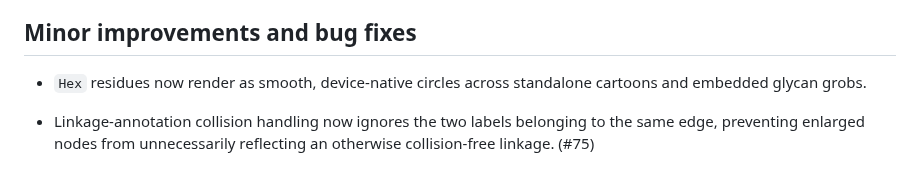
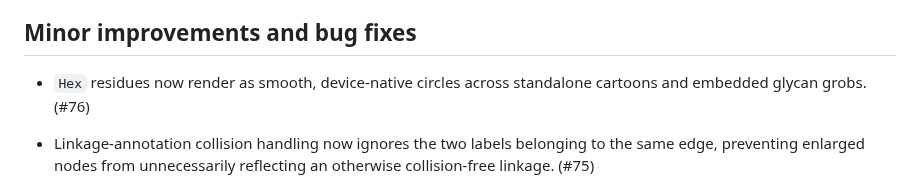
Before and after one commit to glycoverse/glydraw, a Markdown page: NEWS.md, the part around the change. Drawn GitHub-style.

Commit message:
chore: add PR number to NEWS

```diff
--- a/NEWS.md
+++ b/NEWS.md
@@ -22,7 +22,7 @@
 
 ## Minor improvements and bug fixes
 
-* `Hex` residues now render as smooth, device-native circles across standalone cartoons and embedded glycan grobs.
+* `Hex` residues now render as smooth, device-native circles across standalone cartoons and embedded glycan grobs. (#76)
 
 * Linkage-annotation collision handling now ignores the two labels belonging to the same edge, preventing enlarged nodes from unnecessarily reflecting an otherwise collision-free linkage. (#75)
 
```
